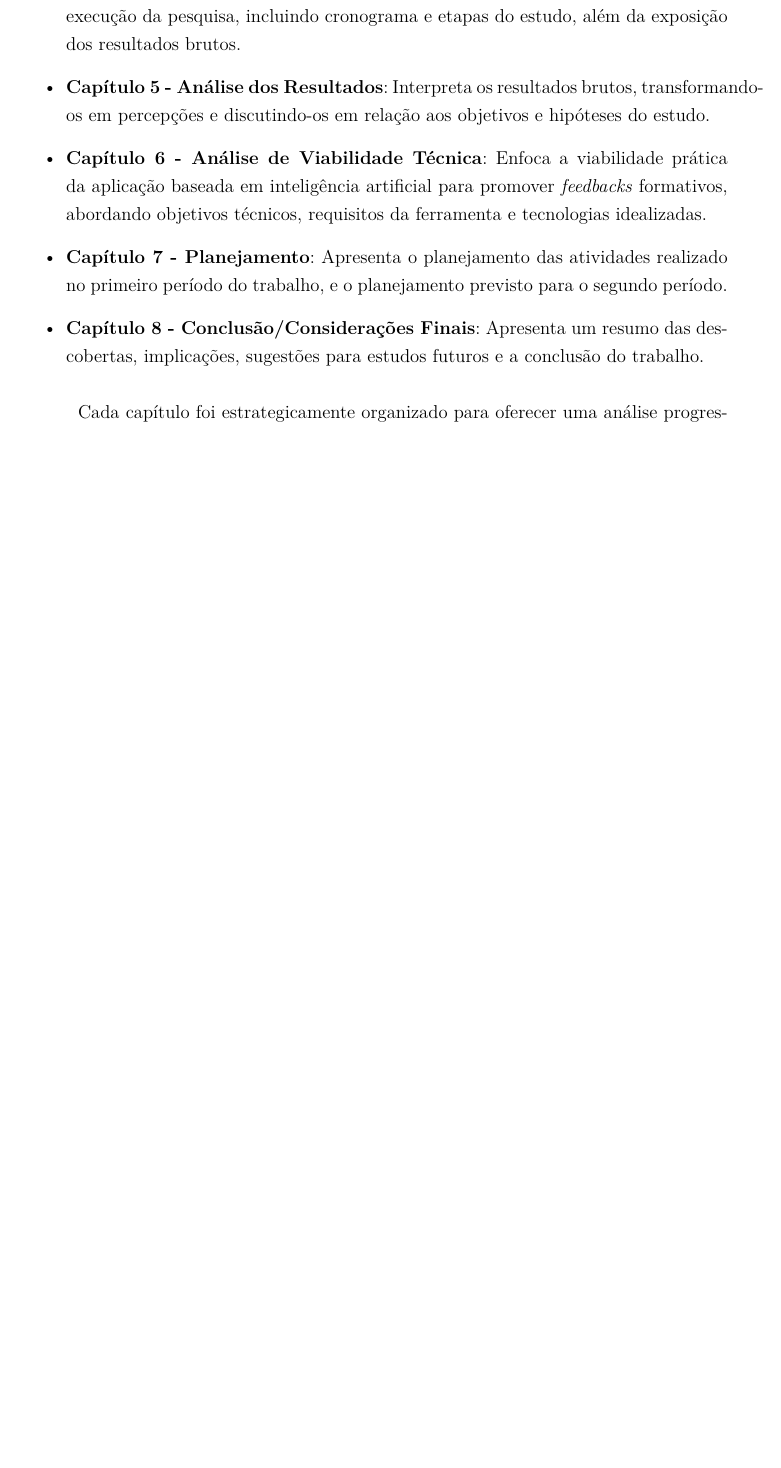
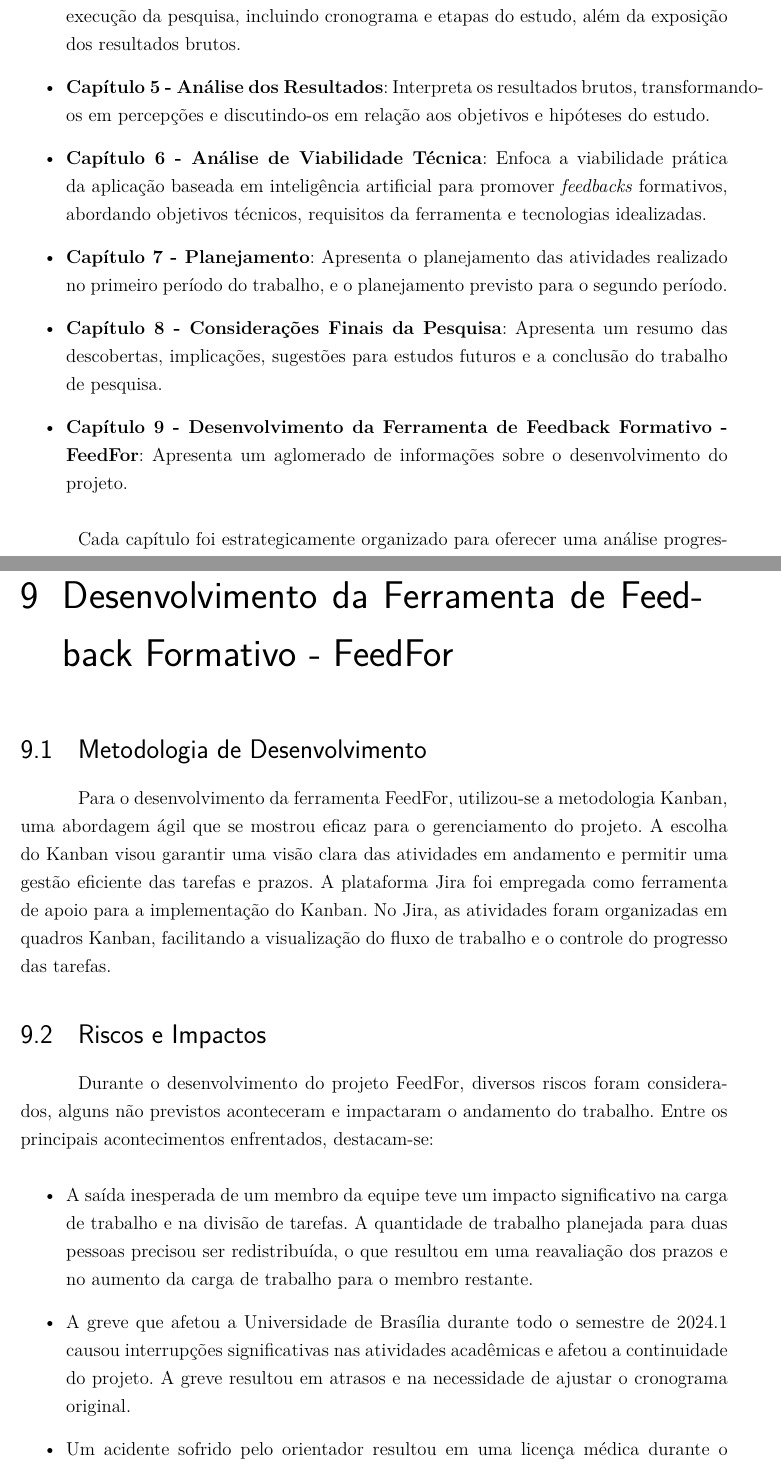
Before and after one commit to oCaioOliveira/TCC-Relatorio, a LaTeX thesis (tcc.tex, which reads editaveis/1-Introducao.tex, editaveis/9-desenvolvimento.tex): part of page 16 of 50 before the commit and two parts of pages 16 and 49 of 51 after it, the two joined at a grey line, cut so that both start at the same text, the shorter picture padded with empty space. Compiled offline with pdfLaTeX.

Commit message:
feat: Add new chapter 9

```diff
--- a/editaveis/1-Introducao.tex
+++ b/editaveis/1-Introducao.tex
@@ -74,7 +74,9 @@ Este trabalho está organizado em uma estrutura que visa oferecer uma análise d
 
     \item \textbf{Capítulo 7 - Planejamento}: Apresenta o planejamento das atividades realizado no primeiro período do trabalho, e o planejamento previsto para o segundo período.
 
-    \item \textbf{Capítulo 8 - Conclusão/Considerações Finais}: Apresenta um resumo das descobertas, implicações, sugestões para estudos futuros e a conclusão do trabalho.
+    \item \textbf{Capítulo 8 - Considerações Finais da Pesquisa}: Apresenta um resumo das descobertas, implicações, sugestões para estudos futuros e a conclusão do trabalho de pesquisa.
+
+    \item \textbf{Capítulo 9 - Desenvolvimento da Ferramenta de Feedback Formativo - FeedFor}: Apresenta um aglomerado de informações sobre o desenvolvimento do projeto.
 \end{itemize}
 
 Cada capítulo foi estrategicamente organizado para oferecer uma análise progressiva e abrangente sobre o tema proposto, contribuindo para a compreensão e o avanço neste campo específico.
--- /dev/null
+++ b/editaveis/9-desenvolvimento.tex
@@ -0,0 +1,17 @@
+\chapter{Desenvolvimento da Ferramenta de Feedback Formativo - FeedFor}
+
+\section{Metodologia de Desenvolvimento}
+
+Para o desenvolvimento da ferramenta FeedFor, utilizou-se a metodologia Kanban, uma abordagem ágil que se mostrou eficaz para o gerenciamento do projeto. A escolha do Kanban visou garantir uma visão clara das atividades em andamento e permitir uma gestão eficiente das tarefas e prazos. A plataforma Jira foi empregada como ferramenta de apoio para a implementação do Kanban. No Jira, as atividades foram organizadas em quadros Kanban, facilitando a visualização do fluxo de trabalho e o controle do progresso das tarefas.
+
+\section{Riscos e Impactos}
+
+Durante o desenvolvimento do projeto FeedFor, diversos riscos foram considerados, alguns não previstos aconteceram e impactaram o andamento do trabalho. Entre os principais acontecimentos enfrentados, destacam-se:
+
+\begin{itemize}
+    \item A saída inesperada de um membro da equipe teve um impacto significativo na carga de trabalho e na divisão de tarefas. A quantidade de trabalho planejada para duas pessoas precisou ser redistribuída, o que resultou em uma reavaliação dos prazos e no aumento da carga de trabalho para o membro restante.
+    \item A greve que afetou a Universidade de Brasília durante todo o semestre de 2024.1 causou interrupções significativas nas atividades acadêmicas e afetou a continuidade do projeto. A greve resultou em atrasos e na necessidade de ajustar o cronograma original.
+    \item Um acidente sofrido pelo orientador resultou em uma licença médica durante o período da greve e algumas semanas após.
+\end{itemize}
+
+Os impactos desses acontecimentos incluíram a necessidade de reorganizar as tarefas e ajustar os prazos de entrega, além de enfrentar desafios adicionais na gestão do projeto. A falta de orientação e a alteração na divisão do trabalho contribuíram para a complexidade do gerenciamento das atividades, exigindo um esforço adicional para garantir a conclusão bem-sucedida da ferramenta FeedFor.
```
Also changed, not shown: editaveis/7-planejamento.tex (+4 -4 lines), editaveis/8-consideracoes_finais.tex (renamed from editaveis/8-conclusao.tex, +1 -1 lines), tcc.tex (+2 -1 lines).
